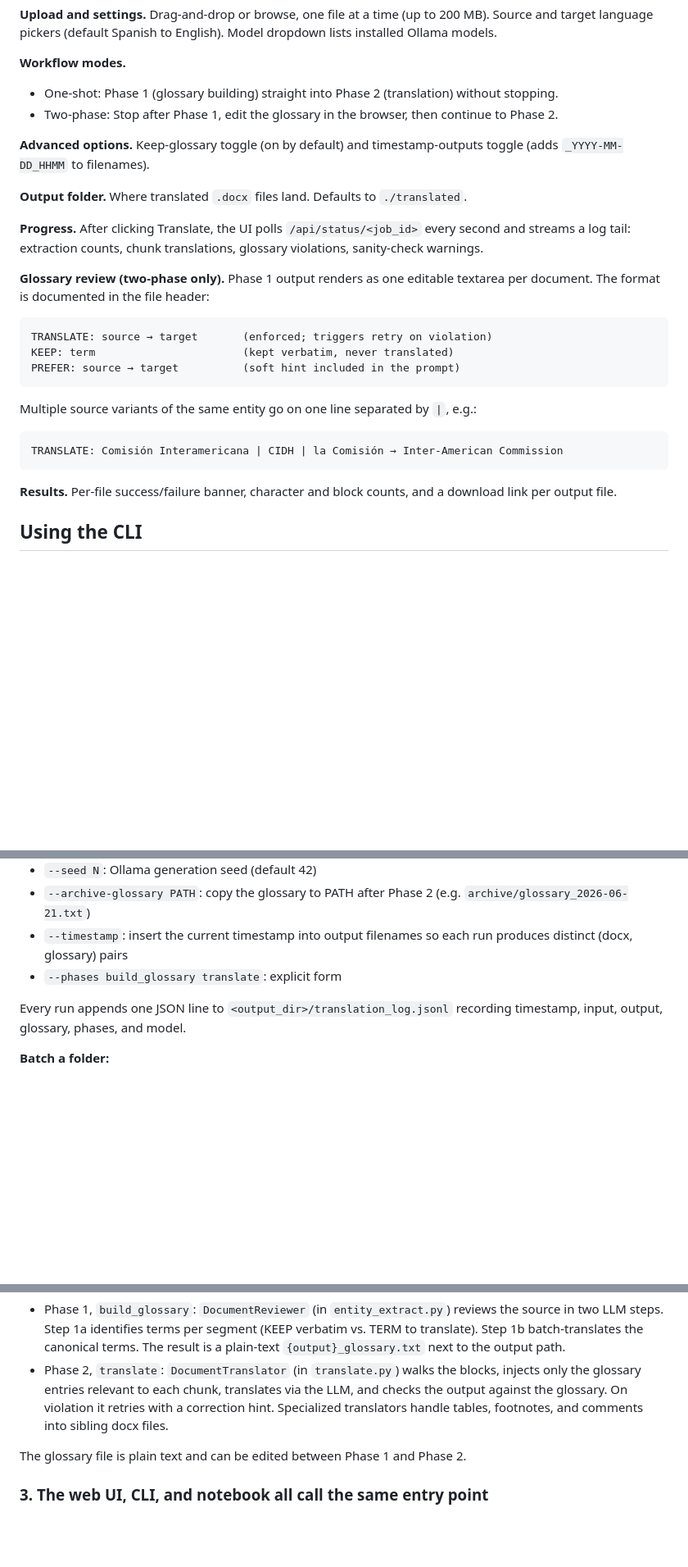
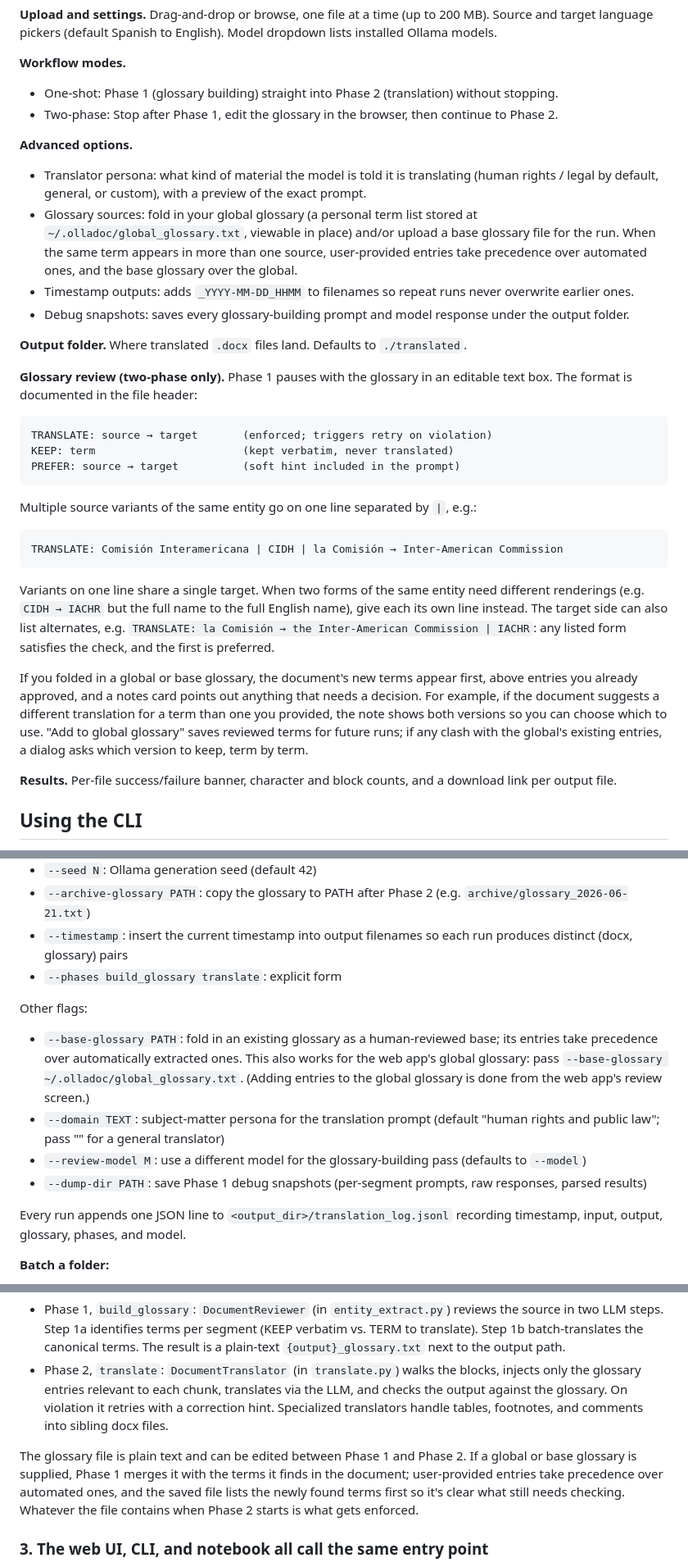
Before and after one commit to GRIL-clinic/olladoc, a Markdown page: README.md, 3 parts joined by grey strips. Shown at 82% size. GitHub-like rendering; blank space fills up the shorter version.

````diff
--- a/README.md
+++ b/README.md
@@ -98,13 +99,15 @@ See [Using the CLI](#using-the-cli) for flags, batch mode, and two-phase workflo
 - One-shot: Phase 1 (glossary building) straight into Phase 2 (translation) without stopping.
 - Two-phase: Stop after Phase 1, edit the glossary in the browser, then continue to Phase 2.
 
-**Advanced options.** Keep-glossary toggle (on by default) and timestamp-outputs toggle (adds `_YYYY-MM-DD_HHMM` to filenames).
+**Advanced options.**
+- Translator persona: what kind of material the model is told it is translating (human rights / legal by default, general, or custom), with a preview of the exact prompt.
+- Glossary sources: fold in your global glossary (a personal term list stored at `~/.olladoc/global_glossary.txt`, viewable in place) and/or upload a base glossary file for the run. When the same term appears in more than one source, user-provided entries take precedence over automated ones, and the base glossary over the global.
+- Timestamp outputs: adds `_YYYY-MM-DD_HHMM` to filenames so repeat runs never overwrite earlier ones.
+- Debug snapshots: saves every glossary-building prompt and model response under the output folder.
 
 **Output folder.** Where translated `.docx` files land. Defaults to `./translated`.
 
-**Progress.** After clicking Translate, the UI polls `/api/status/<job_id>` every second and streams a log tail: extraction counts, chunk translations, glossary violations, sanity-check warnings.
-
-**Glossary review (two-phase only).** Phase 1 output renders as one editable textarea per document. The format is documented in the file header:
+**Glossary review (two-phase only).** Phase 1 pauses with the glossary in an editable text box. The format is documented in the file header:
 
 ```
 TRANSLATE: source → target       (enforced; triggers retry on violation)
@@ -117,6 +120,10 @@ Multiple source variants of the same entity go on one line separated by `|`, e.g
 ```
 TRANSLATE: Comisión Interamericana | CIDH | la Comisión → Inter-American Commission
 ```
+
+Variants on one line share a single target. When two forms of the same entity need different renderings (e.g. `CIDH → IACHR` but the full name to the full English name), give each its own line instead. The target side can also list alternates, e.g. `TRANSLATE: la Comisión → the Inter-American Commission | IACHR`: any listed form satisfies the check, and the first is preferred.
+
+If you folded in a global or base glossary, the document's new terms appear first, above entries you already approved, and a notes card points out anything that needs a decision. For example, if the document suggests a different translation for a term than one you provided, the note shows both versions so you can choose which to use. "Add to global glossary" saves reviewed terms for future runs; if any clash with the global's existing entries, a dialog asks which version to keep, term by term.
 
 <!-- SCREENSHOT: glossary review panel. -->
 
@@ -158,6 +165,13 @@ Flags for two-phase workflow:
 - `--timestamp`: insert the current timestamp into output filenames so each run produces distinct (docx, glossary) pairs
 - `--phases build_glossary translate`: explicit form
 
+Other flags:
+
+- `--base-glossary PATH`: fold in an existing glossary as a human-reviewed base; its entries take precedence over automatically extracted ones. This also works for the web app's global glossary: pass `--base-glossary ~/.olladoc/global_glossary.txt`. (Adding entries to the global glossary is done from the web app's review screen.)
+- `--domain TEXT`: subject-matter persona for the translation prompt (default "human rights and public law"; pass "" for a general translator)
+- `--review-model M`: use a different model for the glossary-building pass (defaults to `--model`)
+- `--dump-dir PATH`: save Phase 1 debug snapshots (per-segment prompts, raw responses, parsed results)
+
 Every run appends one JSON line to `<output_dir>/translation_log.jsonl` recording timestamp, input, output, glossary, phases, and model.
 
 **Batch a folder:**
@@ -204,7 +229,7 @@ Format-specific extractors (PDFs via PyMuPDF, DOCX via python-docx) parse the so
 - Phase 1, `build_glossary`: `DocumentReviewer` (in `entity_extract.py`) reviews the source in two LLM steps. Step 1a identifies terms per segment (KEEP verbatim vs. TERM to translate). Step 1b batch-translates the canonical terms. The result is a plain-text `{output}_glossary.txt` next to the output path.
 - Phase 2, `translate`: `DocumentTranslator` (in `translate.py`) walks the blocks, injects only the glossary entries relevant to each chunk, translates via the LLM, and checks the output against the glossary. On violation it retries with a correction hint. Specialized translators handle tables, footnotes, and comments into sibling docx files.
 
-The glossary file is plain text and can be edited between Phase 1 and Phase 2.
+The glossary file is plain text and can be edited between Phase 1 and Phase 2. If a global or base glossary is supplied, Phase 1 merges it with the terms it finds in the document; user-provided entries take precedence over automated ones, and the saved file lists the newly found terms first so it's clear what still needs checking. Whatever the file contains when Phase 2 starts is what gets enforced.
 
 ### 3. The web UI, CLI, and notebook all call the same entry point
 
````
Also changed, not shown: other parts of README.md (+13 -1 lines).
